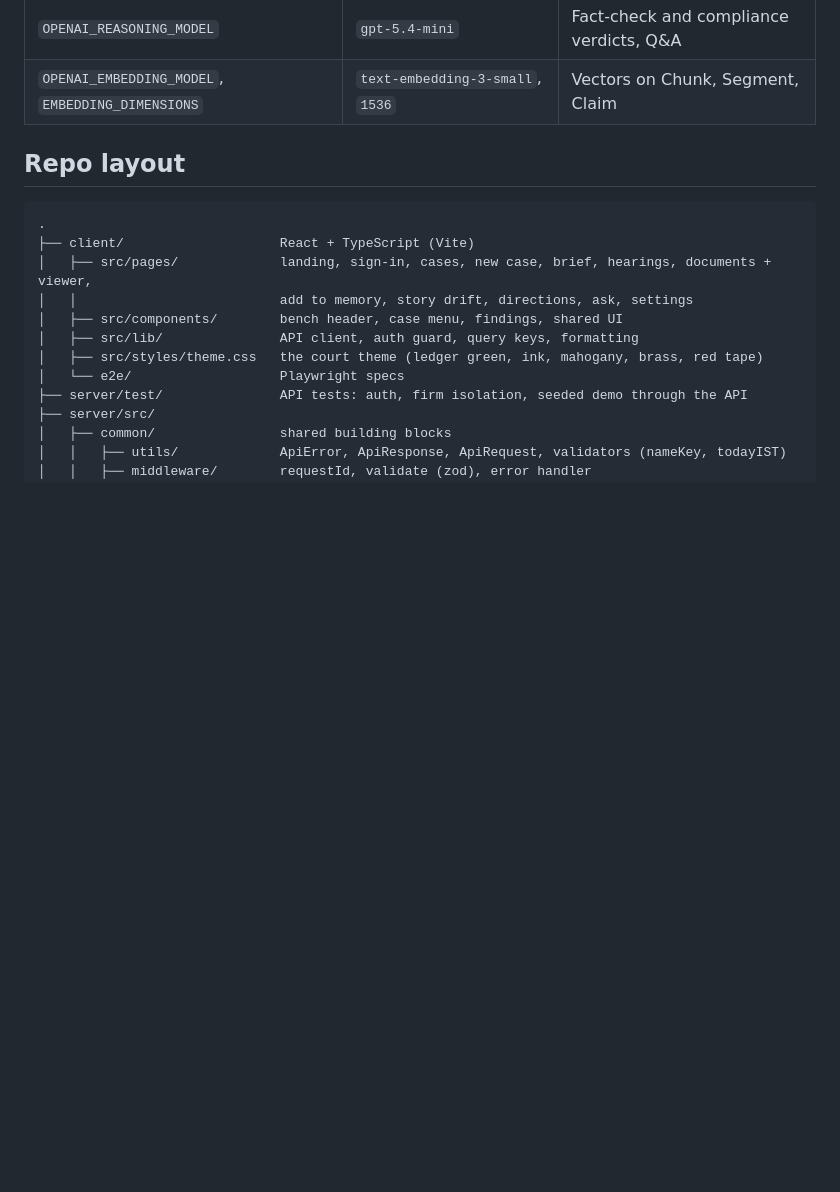
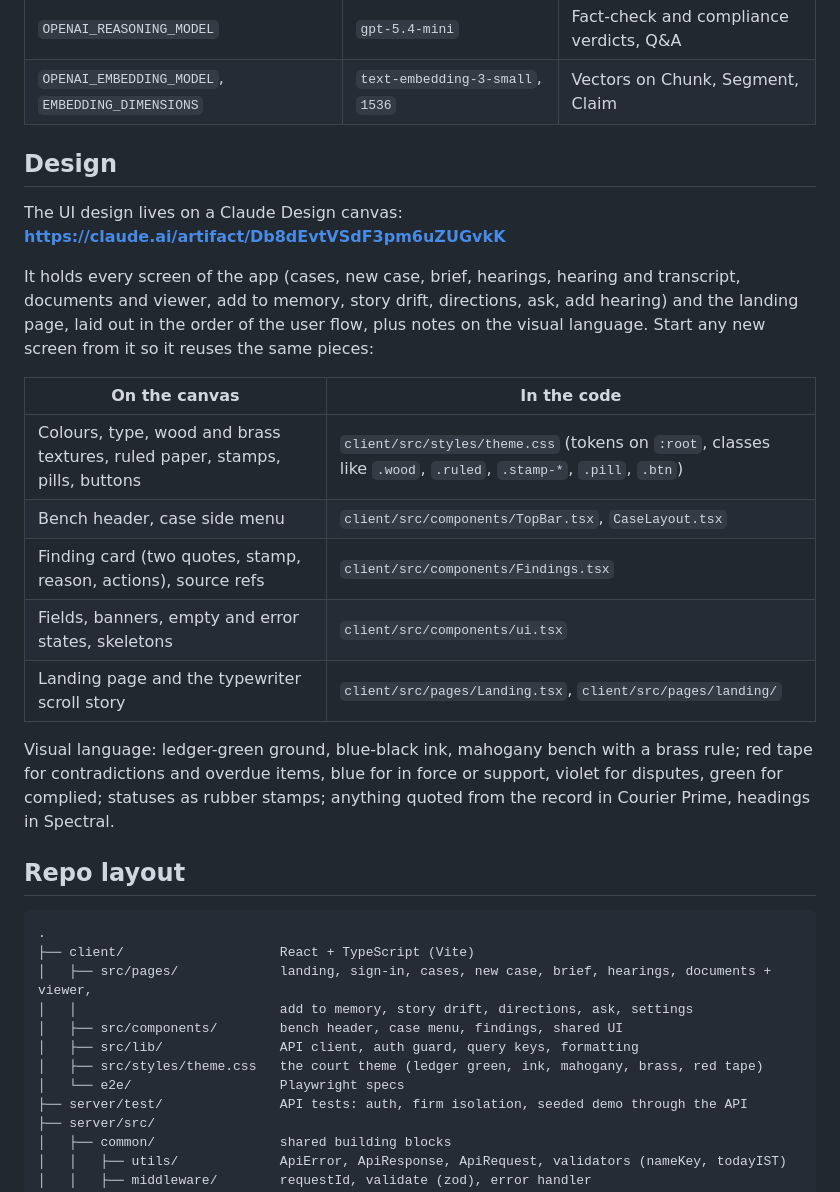
Before and after one commit to karan2opp/Graph-Hacks, a Markdown page: README.md, the part around the change. Drawn GitHub-style; blank space fills up the shorter version.

Commit message:
Link the Claude Design canvas

```diff
--- a/README.md
+++ b/README.md
@@ -92,6 +92,22 @@ Sign in at http://localhost:5173 with `demo@casememory.test` / `casememory-demo-
 | `OPENAI_CHAT_MODEL` | `gpt-4o-mini` | Extraction and OCR |
 | `OPENAI_REASONING_MODEL` | `gpt-5.4-mini` | Fact-check and compliance verdicts, Q&A |
 | `OPENAI_EMBEDDING_MODEL`, `EMBEDDING_DIMENSIONS` | `text-embedding-3-small`, `1536` | Vectors on Chunk, Segment, Claim |
+
+## Design
+
+The UI design lives on a Claude Design canvas: **https://claude.ai/artifact/Db8dEvtVSdF3pm6uZUGvkK**
+
+It holds every screen of the app (cases, new case, brief, hearings, hearing and transcript, documents and viewer, add to memory, story drift, directions, ask, add hearing) and the landing page, laid out in the order of the user flow, plus notes on the visual language. Start any new screen from it so it reuses the same pieces:
+
+| On the canvas | In the code |
+|---|---|
+| Colours, type, wood and brass textures, ruled paper, stamps, pills, buttons | `client/src/styles/theme.css` (tokens on `:root`, classes like `.wood`, `.ruled`, `.stamp-*`, `.pill`, `.btn`) |
+| Bench header, case side menu | `client/src/components/TopBar.tsx`, `CaseLayout.tsx` |
+| Finding card (two quotes, stamp, reason, actions), source refs | `client/src/components/Findings.tsx` |
+| Fields, banners, empty and error states, skeletons | `client/src/components/ui.tsx` |
+| Landing page and the typewriter scroll story | `client/src/pages/Landing.tsx`, `client/src/pages/landing/` |
+
+Visual language: ledger-green ground, blue-black ink, mahogany bench with a brass rule; red tape for contradictions and overdue items, blue for in force or support, violet for disputes, green for complied; statuses as rubber stamps; anything quoted from the record in Courier Prime, headings in Spectral.
 
 ## Repo layout
 
```
Also changed, not shown: plan.md (+2 -0 lines).
